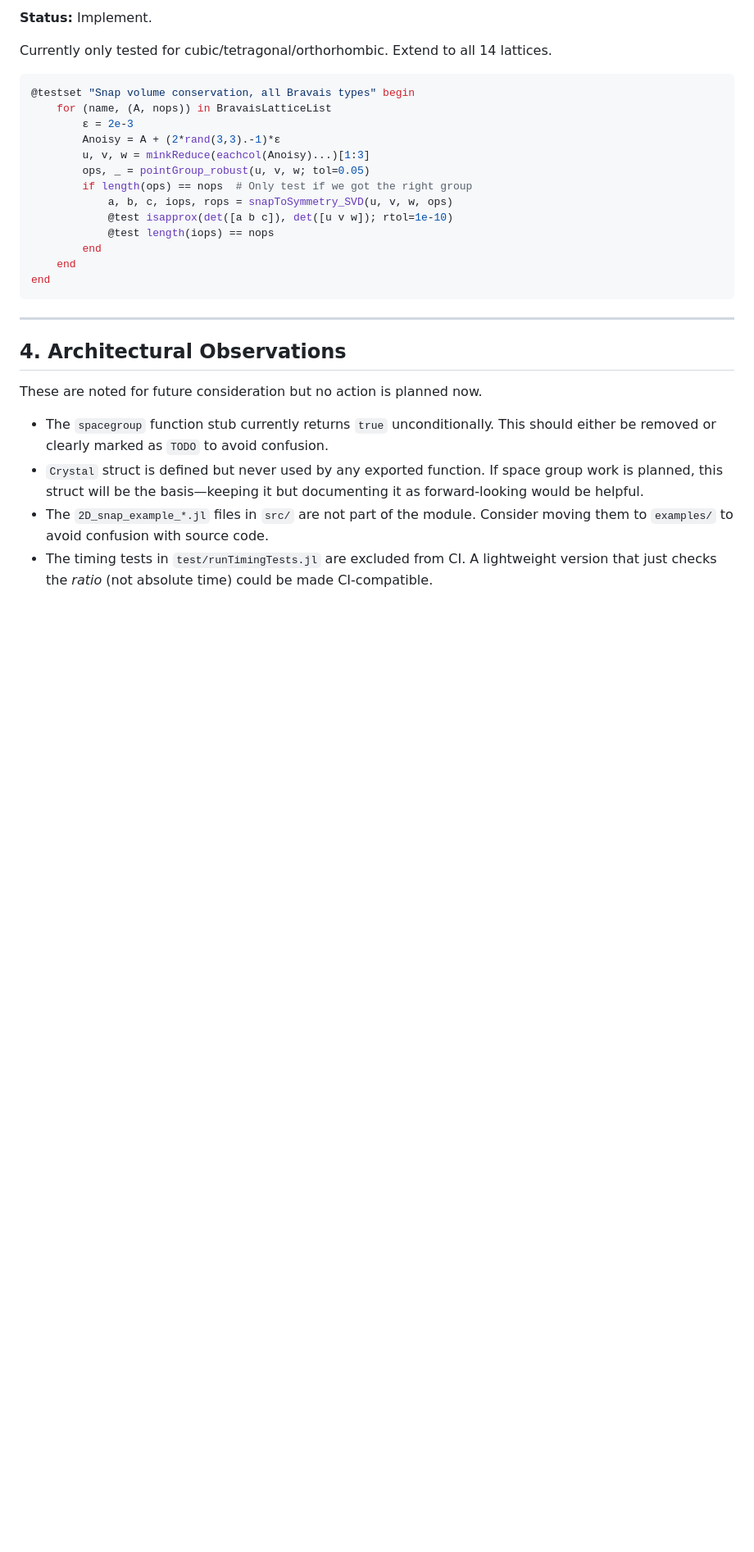
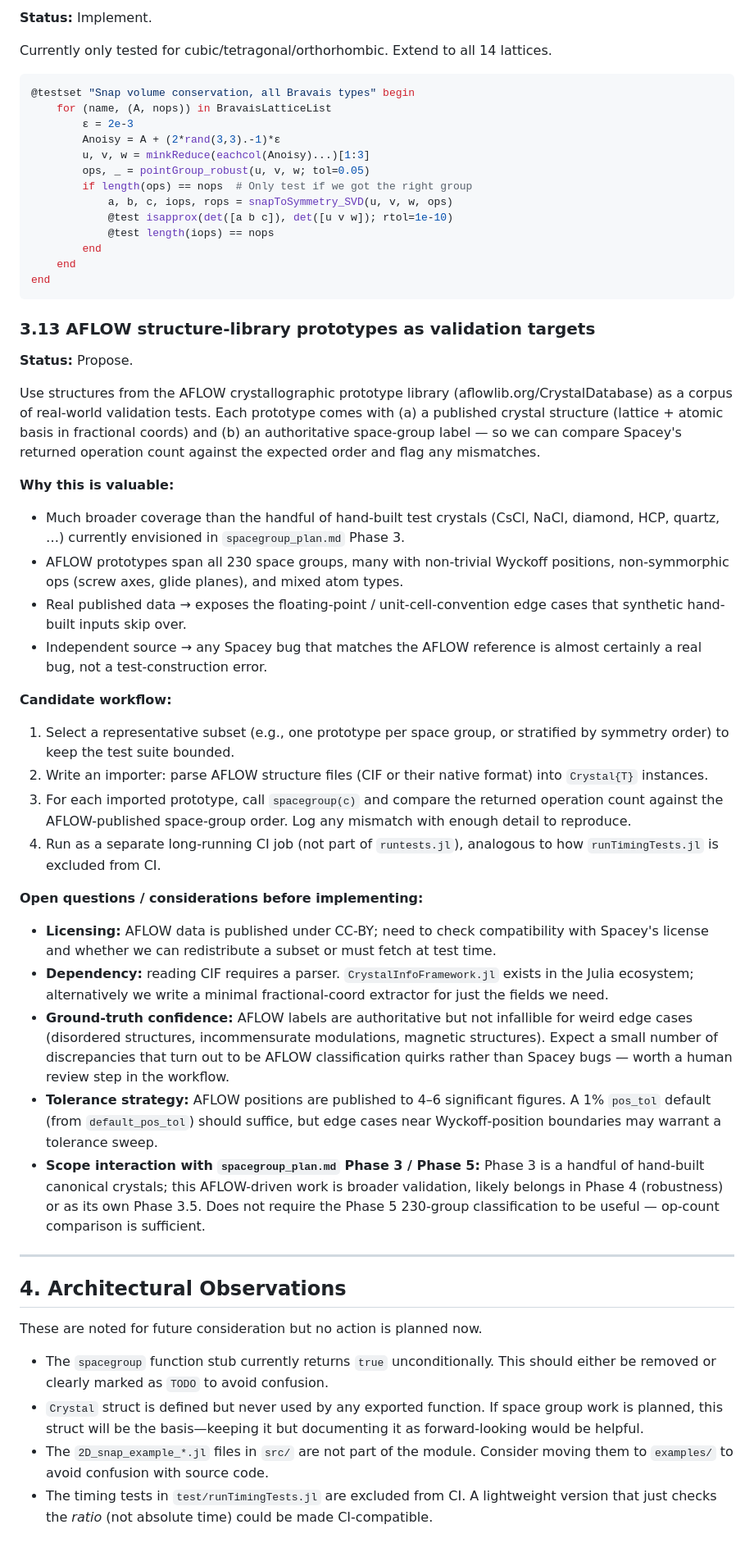
Before and after one commit to glwhart/Spacey.jl, a Markdown page: plan.md, the part around the change. Shown at 82% size. GitHub-like rendering; blank space fills up the shorter version.

Commit message:
Add §3.13: AFLOW structure library as validation corpus
Note the plan to use AFLOW crystallographic prototypes (aflowlib.org/
CrystalDatabase) as broader Spacey validation — far more coverage than
a handful of hand-built canonical crystals, spanning all 230 space
groups. Captures four open questions to resolve before implementing
(licensing, CIF parser choice, ground-truth caveats, tolerance strategy)
and scopes the work to a Phase 3.5 / Phase 4 add-on independent of the
Phase 5 classification effort.

Co-Authored-By: Claude Opus 4.7 (1M context) <noreply@anthropic.com>

````diff
--- a/plan.md
+++ b/plan.md
@@ -478,6 +478,31 @@ Currently only tested for cubic/tetragonal/orthorhombic. Extend to all 14 lattic
 end
 ```
 
+### 3.13 AFLOW structure-library prototypes as validation targets
+
+**Status:** Propose.
+
+Use structures from the AFLOW crystallographic prototype library (aflowlib.org/CrystalDatabase) as a corpus of real-world validation tests. Each prototype comes with (a) a published crystal structure (lattice + atomic basis in fractional coords) and (b) an authoritative space-group label — so we can compare Spacey's returned operation count against the expected order and flag any mismatches.
+
+**Why this is valuable:**
+- Much broader coverage than the handful of hand-built test crystals (CsCl, NaCl, diamond, HCP, quartz, …) currently envisioned in `spacegroup_plan.md` Phase 3.
+- AFLOW prototypes span all 230 space groups, many with non-trivial Wyckoff positions, non-symmorphic ops (screw axes, glide planes), and mixed atom types.
+- Real published data → exposes the floating-point / unit-cell-convention edge cases that synthetic hand-built inputs skip over.
+- Independent source → any Spacey bug that matches the AFLOW reference is almost certainly a real bug, not a test-construction error.
+
+**Candidate workflow:**
+1. Select a representative subset (e.g., one prototype per space group, or stratified by symmetry order) to keep the test suite bounded.
+2. Write an importer: parse AFLOW structure files (CIF or their native format) into `Crystal{T}` instances.
+3. For each imported prototype, call `spacegroup(c)` and compare the returned operation count against the AFLOW-published space-group order. Log any mismatch with enough detail to reproduce.
+4. Run as a separate long-running CI job (not part of `runtests.jl`), analogous to how `runTimingTests.jl` is excluded from CI.
+
+**Open questions / considerations before implementing:**
+- **Licensing:** AFLOW data is published under CC-BY; need to check compatibility with Spacey's license and whether we can redistribute a subset or must fetch at test time.
+- **Dependency:** reading CIF requires a parser. `CrystalInfoFramework.jl` exists in the Julia ecosystem; alternatively we write a minimal fractional-coord extractor for just the fields we need.
+- **Ground-truth confidence:** AFLOW labels are authoritative but not infallible for weird edge cases (disordered structures, incommensurate modulations, magnetic structures). Expect a small number of discrepancies that turn out to be AFLOW classification quirks rather than Spacey bugs — worth a human review step in the workflow.
+- **Tolerance strategy:** AFLOW positions are published to 4–6 significant figures. A 1% `pos_tol` default (from `default_pos_tol`) should suffice, but edge cases near Wyckoff-position boundaries may warrant a tolerance sweep.
+- **Scope interaction with `spacegroup_plan.md` Phase 3 / Phase 5:** Phase 3 is a handful of hand-built canonical crystals; this AFLOW-driven work is broader validation, likely belongs in Phase 4 (robustness) or as its own Phase 3.5. Does not require the Phase 5 230-group classification to be useful — op-count comparison is sufficient.
+
 ---
 
 ## 4. Architectural Observations
````
